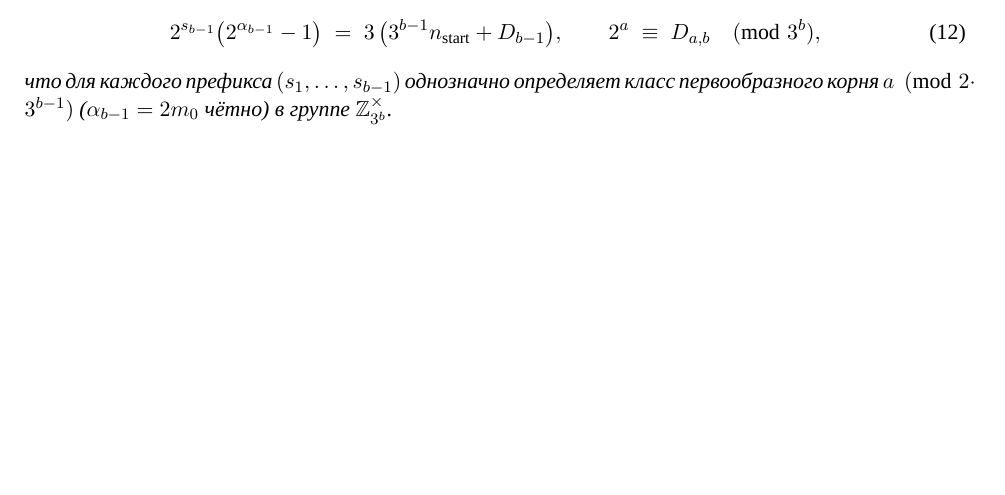
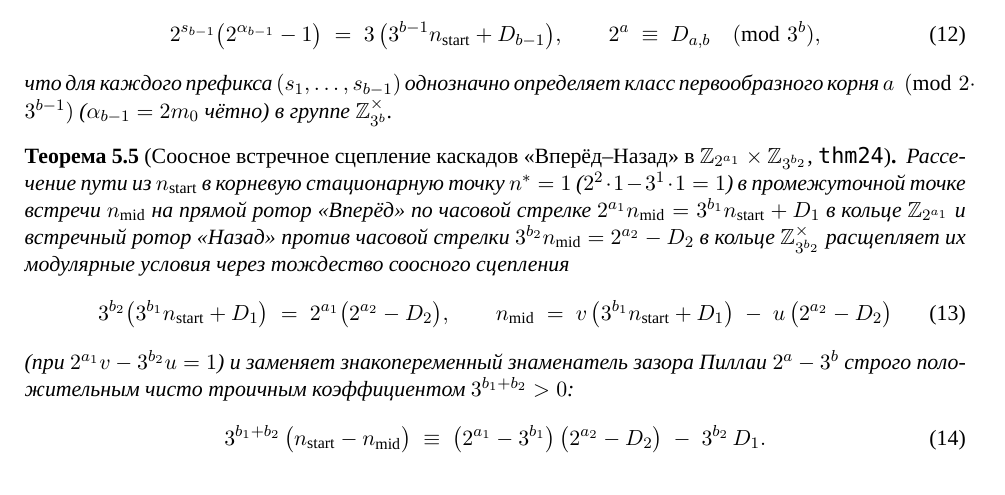
Before and after one commit to AI-Guiders/scientific-papers, a LaTeX paper (mathematics/collatz-natural-ring-wronskian-ru.tex): part of page 4 of 4, cut so that both start at the same text, the shorter picture padded with empty space. Compiled offline with XeLaTeX; a missing font is replaced by an installed copy or a similar font.

Commit message:
Add Theorem 24 (thm24: counter-rotating forward-backward planetary gear splice in Z_{2^{a1}} x Z_{3^{b2}} and pure-ternary chord law)

```diff
--- a/mathematics/collatz-natural-ring-wronskian-ru.tex
+++ b/mathematics/collatz-natural-ring-wronskian-ru.tex
@@ -177,3 +177,16 @@ $E_5$ & $(19, 12)$ & $(2, 5)$ & $(524288, 531441)$ & $-7153$ & $3^7(+13) + 2^8(-
 что для каждого префикса $(s_1,\dots,s_{b-1})$ однозначно определяет класс первообразного корня $a \pmod{2\cdot 3^{b-1}}$ ($\alpha_{b-1} = 2 m_0$ чётно) в группе $\mathbb{Z}_{3^b}^\times$.
 \end{theorem}
 
+\begin{theorem}[Соосное встречное сцепление каскадов «Вперёд–Назад» в $\mathbb{Z}_{2^{a_1}} \times \mathbb{Z}_{3^{b_2}}$, \texttt{thm24}]
+\label{thm:counter-rotating-splice}
+Рассечение пути из $n_{\mathrm{start}}$ в корневую стационарную точку $n^* = 1$ ($2^2\cdot 1 - 3^1\cdot 1 = 1$) в промежуточной точке встречи $n_{\mathrm{mid}}$ на прямой ротор «Вперёд» по часовой стрелке $2^{a_1} n_{\mathrm{mid}} = 3^{b_1} n_{\mathrm{start}} + D_1$ в кольце $\mathbb{Z}_{2^{a_1}}$ и встречный ротор «Назад» против часовой стрелки $3^{b_2} n_{\mathrm{mid}} = 2^{a_2} - D_2$ в кольце $\mathbb{Z}_{3^{b_2}}^\times$ расщепляет их модулярные условия через тождество соосного сцепления
+\begin{equation}
+  \label{eq:counter-rotating-splice}
+  3^{b_2}\bigl(3^{b_1} n_{\mathrm{start}} + D_1\bigr) \;=\; 2^{a_1}\bigl(2^{a_2} - D_2\bigr), \qquad
+  n_{\mathrm{mid}} \;=\; v\,\bigl(3^{b_1} n_{\mathrm{start}} + D_1\bigr) \;-\; u\,\bigl(2^{a_2} - D_2\bigr)
+\end{equation}
+(при $2^{a_1} v - 3^{b_2} u = 1$) и заменяет знакопеременный знаменатель зазора Пиллаи $2^a - 3^b$ строго положительным чисто троичным коэффициентом $3^{b_1 + b_2} > 0$:
+\begin{equation}
+  \label{eq:pure-ternary-chord-law}
+  3^{b_1 + b_2}\,\bigl(n_{\mathrm{start}} - n_{\mathrm{mid}}\bigr) \;\equiv\; \bigl(2^{a_1} - 3^{b_1}\bigr)\,\bigl(2^{a_2} - D_2\bigr) \;-\; 3^{b_2}\,D_1.
+\end{equation}
```
Also changed, not shown: mathematics/collatz-natural-ring-wronskian-en.tex (+16 -1 lines), mathematics/collatz-natural-ring-wronskian-en.pdf, mathematics/collatz-natural-ring-wronskian-ru.pdf, mathematics/collatz-natural-ring-wronskian-ru.tex (4 more changed lines), 1 other file.
